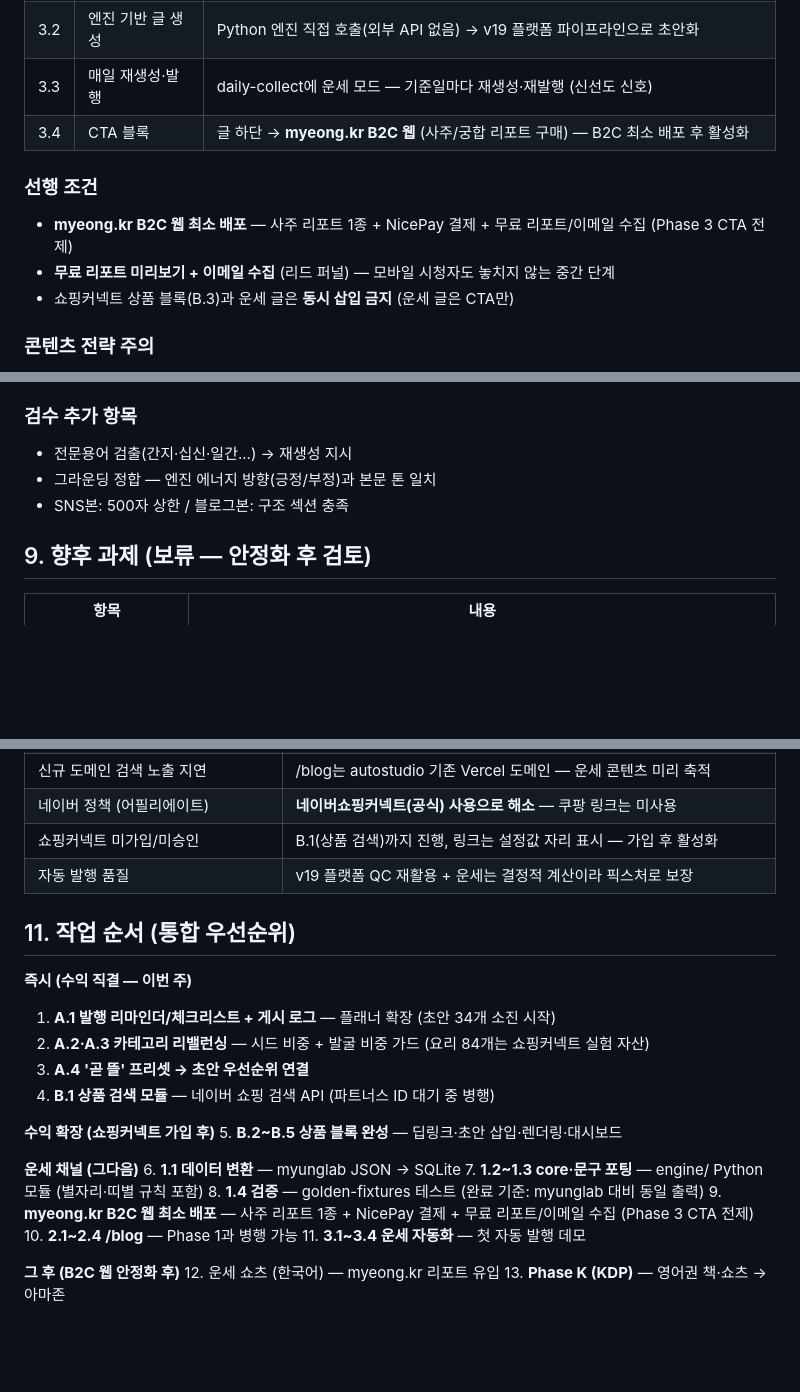
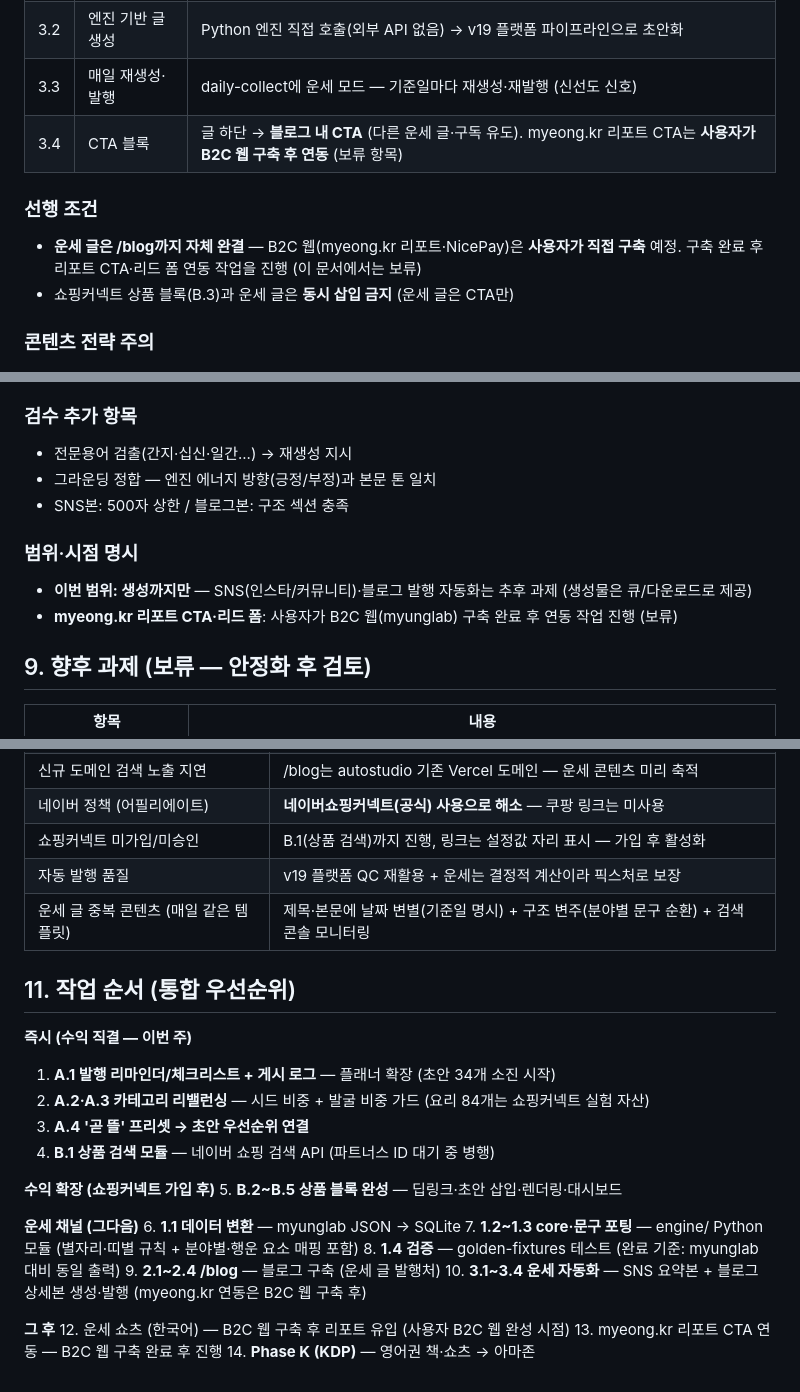
Before and after one commit to choiwjun/autostudio, a Markdown page: docs/planning/11-fortune-channel.md, 3 parts joined by grey strips. GitHub-like rendering; blank space fills up the shorter version.

Commit message:
docs(plan): B2C web deferred to user build — funnel SNS->blog only, field-level phrases + lucky-item mapping in engine scope, duplicate-content risk, publishing scope=generation only

```diff
--- a/docs/planning/11-fortune-channel.md
+++ b/docs/planning/11-fortune-channel.md
@@ -123,11 +123,10 @@ Phase A·B(수익화) → Phase 1(엔진 포팅) → ②B2C 웹 최소 배포
 | 3.1 | 운세 콘텐츠 타입 | 오늘의 운세(일간)·주간/월간 운세(월운) — 엔진 계산 / 띠별·별자리 — 문구 규칙(1.3 별도 세트) |
 | 3.2 | 엔진 기반 글 생성 | Python 엔진 직접 호출(외부 API 없음) → v19 플랫폼 파이프라인으로 초안화 |
 | 3.3 | 매일 재생성·발행 | daily-collect에 운세 모드 — 기준일마다 재생성·재발행 (신선도 신호) |
-| 3.4 | CTA 블록 | 글 하단 → **myeong.kr B2C 웹** (사주/궁합 리포트 구매) — B2C 최소 배포 후 활성화 |
+| 3.4 | CTA 블록 | 글 하단 → **블로그 내 CTA** (다른 운세 글·구독 유도). myeong.kr 리포트 CTA는 **사용자가 B2C 웹 구축 후 연동** (보류 항목) |
 
 ### 선행 조건
-- **myeong.kr B2C 웹 최소 배포** — 사주 리포트 1종 + NicePay 결제 + 무료 리포트/이메일 수집 (Phase 3 CTA 전제)
-- **무료 리포트 미리보기 + 이메일 수집** (리드 퍼널) — 모바일 시청자도 놓치지 않는 중간 단계
+- **운세 글은 /blog까지 자체 완결** — B2C 웹(myeong.kr 리포트·NicePay)은 **사용자가 직접 구축** 예정. 구축 완료 후 리포트 CTA·리드 폼 연동 작업을 진행 (이 문서에서는 보류)
 - 쇼핑커넥트 상품 블록(B.3)과 운세 글은 **동시 삽입 금지** (운세 글은 CTA만)
 
 ### 콘텐츠 전략 주의
@@ -161,6 +160,10 @@ Phase A·B(수익화) → Phase 1(엔진 포팅) → ②B2C 웹 최소 배포
 - 그라운딩 정합 — 엔진 에너지 방향(긍정/부정)과 본문 톤 일치
 - SNS본: 500자 상한 / 블로그본: 구조 섹션 충족
 
+### 범위·시점 명시
+- **이번 범위: 생성까지만** — SNS(인스타/커뮤니티)·블로그 발행 자동화는 추후 과제 (생성물은 큐/다운로드로 제공)
+- **myeong.kr 리포트 CTA·리드 폼**: 사용자가 B2C 웹(myunglab) 구축 완료 후 연동 작업 진행 (보류)
+
 ## 9. 향후 과제 (보류 — 안정화 후 검토)
 
 | 항목 | 내용 |
@@ -182,6 +185,7 @@ Phase A·B(수익화) → Phase 1(엔진 포팅) → ②B2C 웹 최소 배포
 | 네이버 정책 (어필리에이트) | **네이버쇼핑커넥트(공식) 사용으로 해소** — 쿠팡 링크는 미사용 |
 | 쇼핑커넥트 미가입/미승인 | B.1(상품 검색)까지 진행, 링크는 설정값 자리 표시 — 가입 후 활성화 |
 | 자동 발행 품질 | v19 플랫폼 QC 재활용 + 운세는 결정적 계산이라 픽스처로 보장 |
+| 운세 글 중복 콘텐츠 (매일 같은 템플릿) | 제목·본문에 날짜 변별(기준일 명시) + 구조 변주(분야별 문구 순환) + 검색 콘솔 모니터링 |
 
 ## 11. 작업 순서 (통합 우선순위)
 
@@ -196,12 +200,12 @@ Phase A·B(수익화) → Phase 1(엔진 포팅) → ②B2C 웹 최소 배포
 
 **운세 채널 (그다음)**
 6. **1.1 데이터 변환** — myunglab JSON → SQLite
-7. **1.2~1.3 core·문구 포팅** — engine/ Python 모듈 (별자리·띠별 규칙 포함)
+7. **1.2~1.3 core·문구 포팅** — engine/ Python 모듈 (별자리·띠별 규칙 + 분야별·행운 요소 매핑 포함)
 8. **1.4 검증** — golden-fixtures 테스트 (완료 기준: myunglab 대비 동일 출력)
-9. **myeong.kr B2C 웹 최소 배포** — 사주 리포트 1종 + NicePay 결제 + 무료 리포트/이메일 수집 (Phase 3 CTA 전제)
-10. **2.1~2.4 /blog** — Phase 1과 병행 가능
-11. **3.1~3.4 운세 자동화** — 첫 자동 발행 데모
+9. **2.1~2.4 /blog** — 블로그 구축 (운세 글 발행처)
+10. **3.1~3.4 운세 자동화** — SNS 요약본 + 블로그 상세본 생성·발행 (myeong.kr 연동은 B2C 웹 구축 후)
 
-**그 후 (B2C 웹 안정화 후)**
-12. 운세 쇼츠 (한국어) — myeong.kr 리포트 유입
-13. **Phase K (KDP)** — 영어권 책·쇼츠 → 아마존
+**그 후**
+12. 운세 쇼츠 (한국어) — B2C 웹 구축 후 리포트 유입 (사용자 B2C 웹 완성 시점)
+13. myeong.kr 리포트 CTA 연동 — B2C 웹 구축 완료 후 진행
+14. **Phase K (KDP)** — 영어권 책·쇼츠 → 아마존
```
Also changed, not shown: other parts of docs/planning/11-fortune-channel.md (+1 -1 lines).
